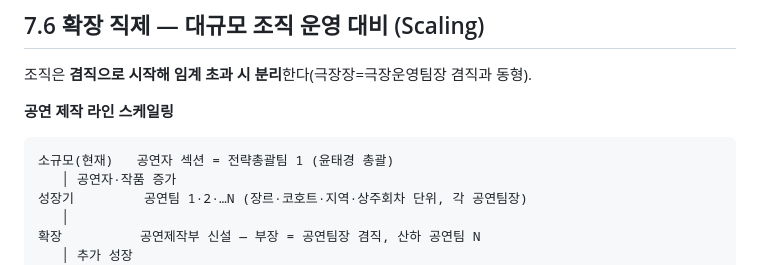
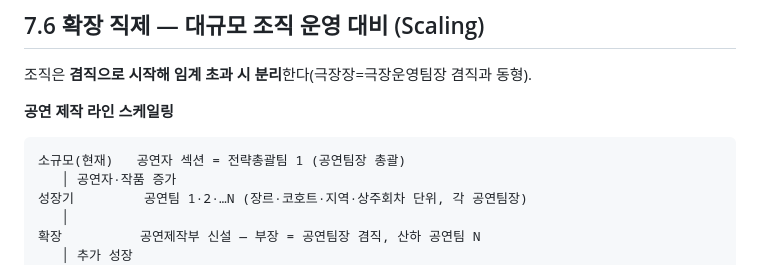
Before and after one commit to leeoutheater/Double-Anchors_Landing-Page, a Markdown page: virtual-performance-platform/docs/14-조직직제와거버넌스.md, the part around the change. Drawn GitHub-style.

Commit message:
doc 14 잔여 가명→공연팀장 정리

````diff
--- a/virtual-performance-platform/docs/14-조직직제와거버넌스.md
+++ b/virtual-performance-platform/docs/14-조직직제와거버넌스.md
@@ -119,7 +119,7 @@
 
 **공연 제작 라인 스케일링**
 ```
-소규모(현재)   공연자 섹션 = 전략총괄팀 1 (윤태경 총괄)
+소규모(현재)   공연자 섹션 = 전략총괄팀 1 (공연팀장 총괄)
    │ 공연자·작품 증가
 성장기         공연팀 1·2·…N (장르·코호트·지역·상주회차 단위, 각 공연팀장)
    │
````
